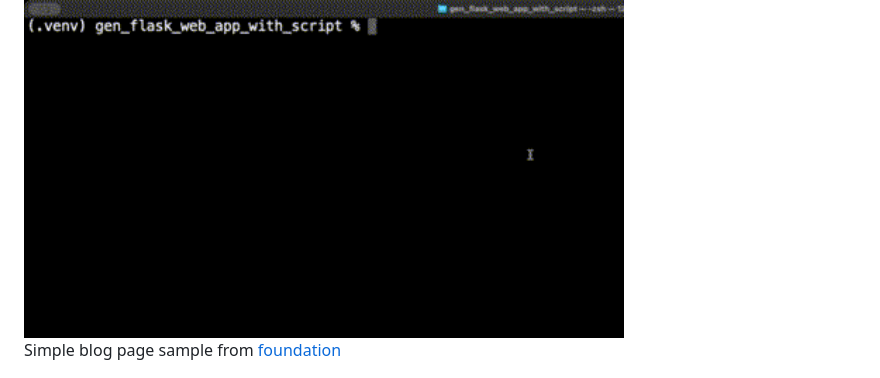
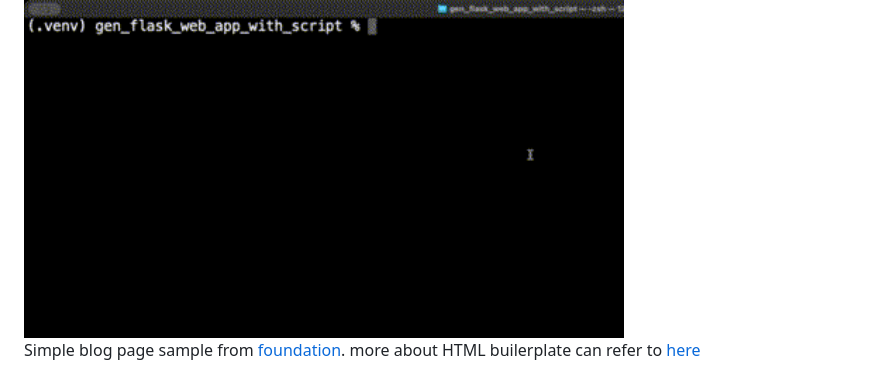
Before and after one commit to scheehan/gen_flask_web_app_with_script, a Markdown page: README.md, the part around one of its changes. Drawn GitHub-style.

```diff
--- a/README.md
+++ b/README.md
@@ -64,7 +64,7 @@ What you will get once ran the script.
 <img src="/images/mac_output2.gif" alt="mac output" width="600" height="400">
 
 
-Simple blog page sample from [foundation][1]
+Simple blog page sample from [foundation][1]. more about HTML builerplate can refer to [here][3]
 
 ![my_intro](/images/blog_page.png)
 
```
Also changed, not shown: other parts of README.md (+1 -0 lines).
